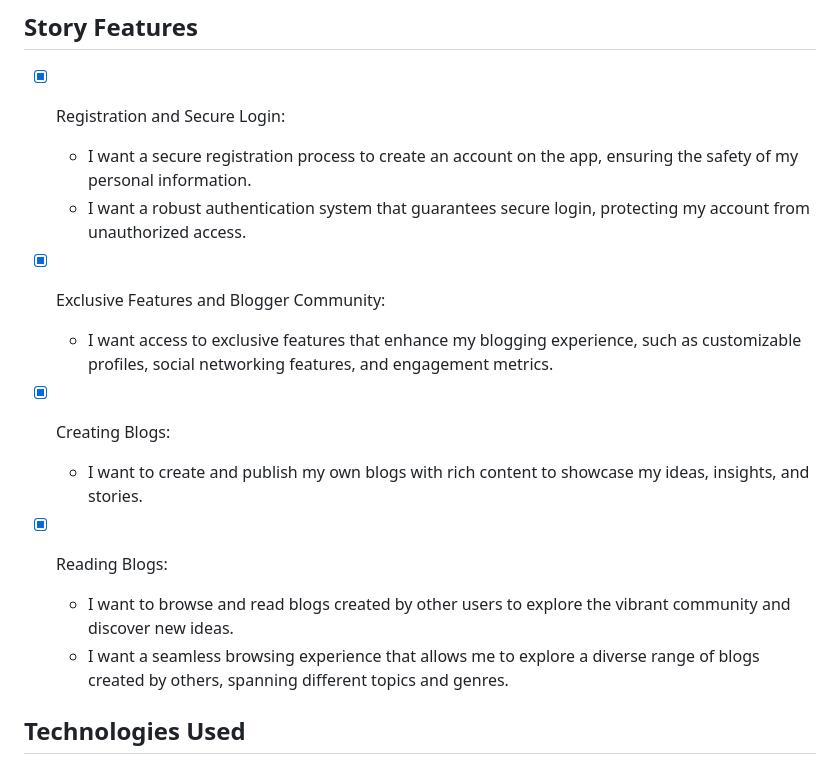
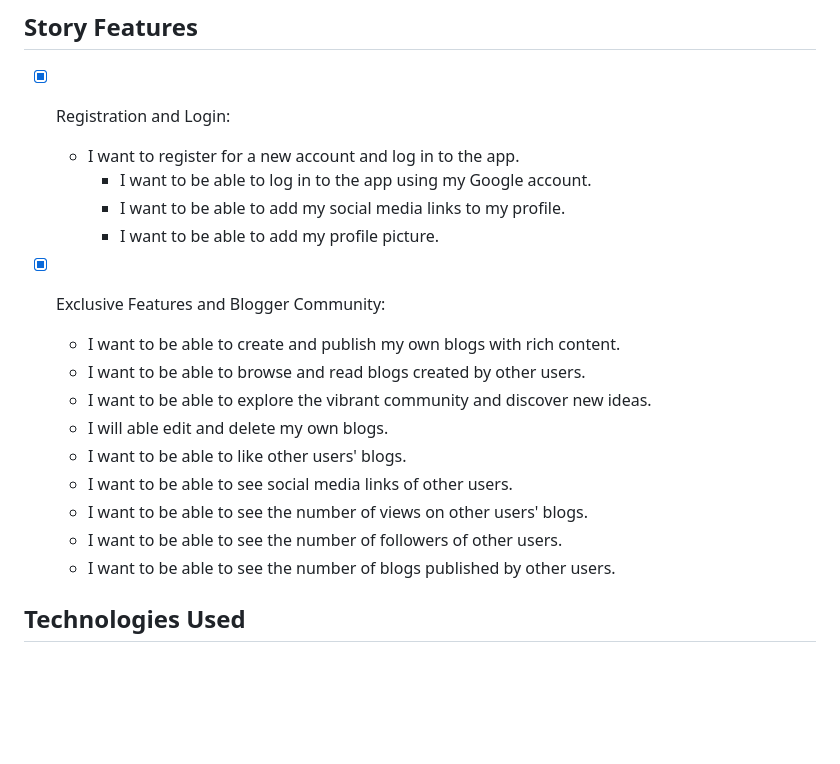
Before and after one commit to ahmaddioxide/FireBlog, a Markdown page: README.md, the part around the change. GitHub-like rendering; blank space fills up the shorter version.

```diff
--- a/README.md
+++ b/README.md
@@ -14,20 +14,24 @@ FireBlog is a user-friendly Flutter app for creating and reading blogs, featurin
 - In the realm of blogging, FireBlog emerges as a sleek and user-friendly app, designed to empower users in their creative journey. Seamlessly blending innovative features with reliable security measures, it beckons users to embark on a seamless experience.
 
 ## Story Features
-- [x] Registration and Secure Login:
-
-    - I want a secure registration process to create an account on the app, ensuring the safety of my personal information.
-    - I want a robust authentication system that guarantees secure login, protecting my account from unauthorized access.
+- [x] Registration and Login:
+  - I want to register for a new account and log in to the app.
+    - I want to be able to log in to the app using my Google account.
+    - I want to be able to add my social media links to my profile.
+    - I want to be able to add my profile picture.
 
 - [x] Exclusive Features and Blogger Community:
-    - I want access to exclusive features that enhance my blogging experience, such as customizable profiles, social networking features, and engagement metrics.
+    - I want to be able to create and publish my own blogs with rich content.
+    - I want to be able to browse and read blogs created by other users.
+    - I want to be able to explore the vibrant community and discover new ideas.
+    - I will able edit and delete my own blogs.
+    - I want to be able to like other users' blogs.
+    - I want to be able to see social media links of other users.
+    - I want to be able to see the number of views on other users' blogs.
+    - I want to be able to see the number of followers of other users.
+    - I want to be able to see the number of blogs published by other users.
 
-- [x] Creating Blogs:
-    - I want to create and publish my own blogs with rich content to showcase my ideas, insights, and stories.
 
-- [x] Reading Blogs:
-    - I want to browse and read blogs created by other users to explore the vibrant community and discover new ideas.
-    - I want a seamless browsing experience that allows me to explore a diverse range of blogs created by others, spanning different topics and genres.
 
 ## Technologies Used
 - Flutter for mobile app development
```
